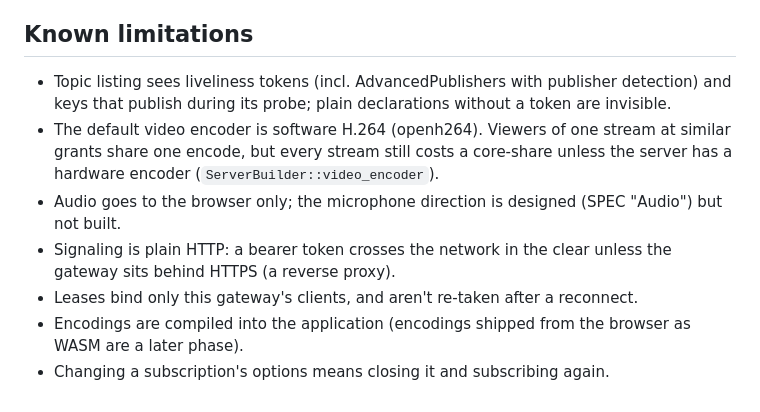
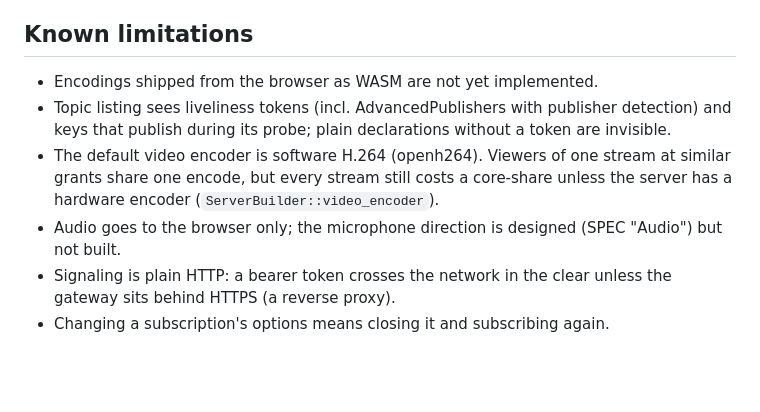
Before and after one commit to jeff-hykin/zenoh-gateway, a Markdown page: README.md, the part around the change. GitHub-like rendering; blank space fills up the shorter version.

```diff
--- a/README.md
+++ b/README.md
@@ -450,7 +450,7 @@ zenoh API from a page) are in
 [zenoh-gateway-cli](https://github.com/jeff-hykin/zenoh-gateway-cli), which builds them against this crate.
 
 ## Known limitations
-
+- Encodings shipped from the browser as WASM are not yet implemented.
 - Topic listing sees liveliness tokens (incl. AdvancedPublishers with publisher detection) and keys
   that publish during its probe; plain declarations without a token are invisible.
 - The default video encoder is software H.264 (openh264). Viewers of one stream at similar grants share one encode,
@@ -458,6 +458,4 @@ zenoh API from a page) are in
 - Audio goes to the browser only; the microphone direction is designed (SPEC "Audio") but not built.
 - Signaling is plain HTTP: a bearer token crosses the network in the clear unless the gateway sits behind
   HTTPS (a reverse proxy).
-- Leases bind only this gateway's clients, and aren't re-taken after a reconnect.
-- Encodings are compiled into the application (encodings shipped from the browser as WASM are a later phase).
 - Changing a subscription's options means closing it and subscribing again.
```
